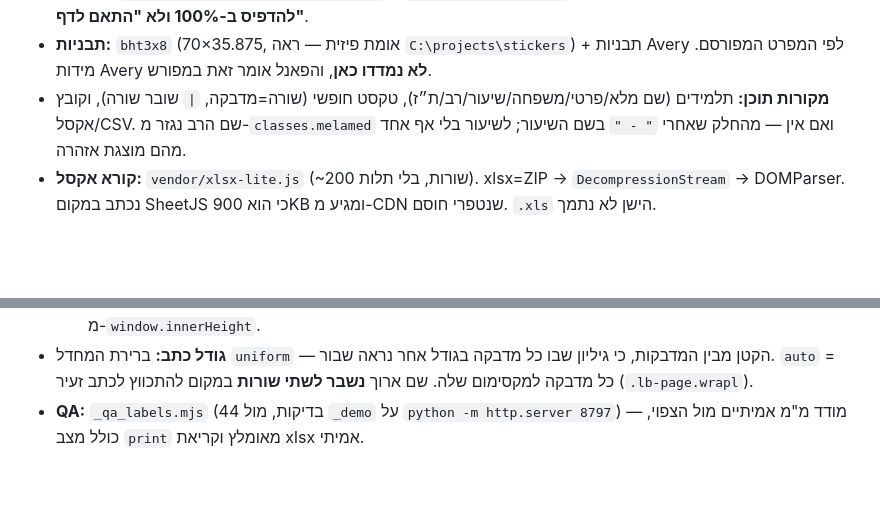
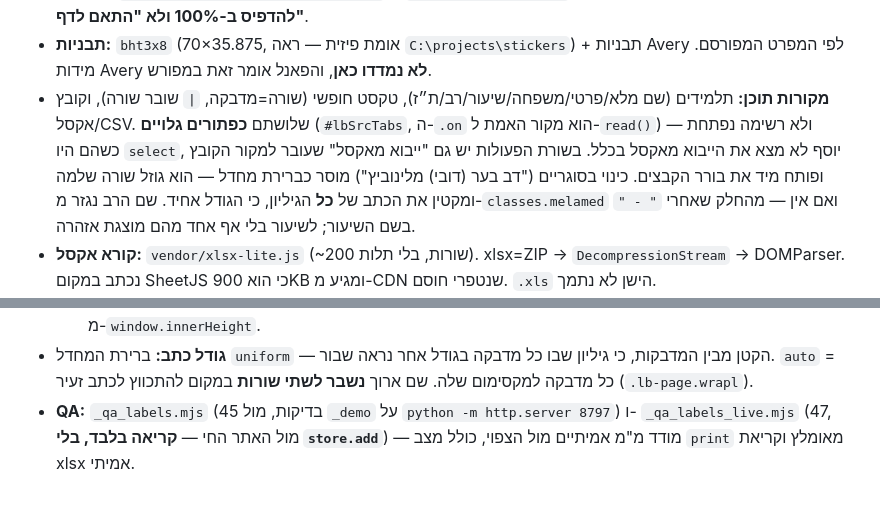
Before and after one commit to 6787012-max/beit-hatalmud, a Markdown page: CLAUDE.md, 2 parts joined by grey strips. Drawn GitHub-style; blank space fills up the shorter version.

Commit message:
תיעוד: הטאבים, הייבוא מאקסל, והסרת הכינוי
Co-Authored-By: Claude Opus 5 <noreply@anthropic.com>

```diff
--- a/CLAUDE.md
+++ b/CLAUDE.md
@@ -276,7 +276,11 @@ RLS מופעל עם policies בכל הטבלאות · אין רשומות יתו
 - **תבניות:** `bht3x8` (70×35.875, אומת פיזית — ראה `C:\projects\stickers`) + תבניות Avery
   לפי המפרט המפורסם. מידות Avery **לא נמדדו כאן**, והפאנל אומר זאת במפורש.
 - **מקורות תוכן:** תלמידים (שם מלא/פרטי/משפחה/שיעור/רב/ת״ז), טקסט חופשי (שורה=מדבקה,
-  `|` שובר שורה), וקובץ אקסל/CSV. שם הרב נגזר מ-`classes.melamed` ואם אין — מהחלק שאחרי
+  `|` שובר שורה), וקובץ אקסל/CSV. שלושתם **כפתורים גלויים** (`#lbSrcTabs`, ה-`.on` הוא
+  מקור האמת ל-`read()`) ולא רשימה נפתחת — כשהם היו `select`, יוסף לא מצא את הייבוא מאקסל
+  בכלל. בשורת הפעולות יש גם "ייבוא מאקסל" שעובר למקור הקובץ ופותח מיד את בורר הקבצים.
+  כינוי בסוגריים ("דב בער (דובי) מלינוביץ") מוסר כברירת מחדל — הוא גוזל שורה שלמה
+  ומקטין את הכתב של **כל** הגיליון, כי הגודל אחיד. שם הרב נגזר מ-`classes.melamed` ואם אין — מהחלק שאחרי
   `" - "` בשם השיעור; לשיעור בלי אף אחד מהם מוצגת אזהרה.
 - **קורא אקסל:** `vendor/xlsx-lite.js` (~200 שורות, בלי תלות). xlsx=ZIP → `DecompressionStream`
   → DOMParser. נכתב במקום SheetJS כי הוא 900KB ומגיע מ-CDN שנטפרי חוסם. `.xls` הישן לא נתמך.
@@ -291,5 +295,6 @@ RLS מופעל עם policies בכל הטבלאות · אין רשומות יתו
 - **גודל כתב:** ברירת המחדל `uniform` — הקטן מבין המדבקות, כי גיליון שבו כל מדבקה בגודל
   אחר נראה שבור. `auto` = כל מדבקה למקסימום שלה. שם ארוך **נשבר לשתי שורות** במקום
   להתכווץ לכתב זעיר (`.lb-page.wrapl`).
-- **QA:** `_qa_labels.mjs` (44 בדיקות, מול `_demo` על `python -m http.server 8797`) —
+- **QA:** `_qa_labels.mjs` (45 בדיקות, מול `_demo` על `python -m http.server 8797`) ו-
+  `_qa_labels_live.mjs` (47, מול האתר החי — **קריאה בלבד, בלי `store.add`**) —
   מודד מ"מ אמיתיים מול הצפוי, כולל מצב `print` מאומלץ וקריאת xlsx אמיתי.
```
